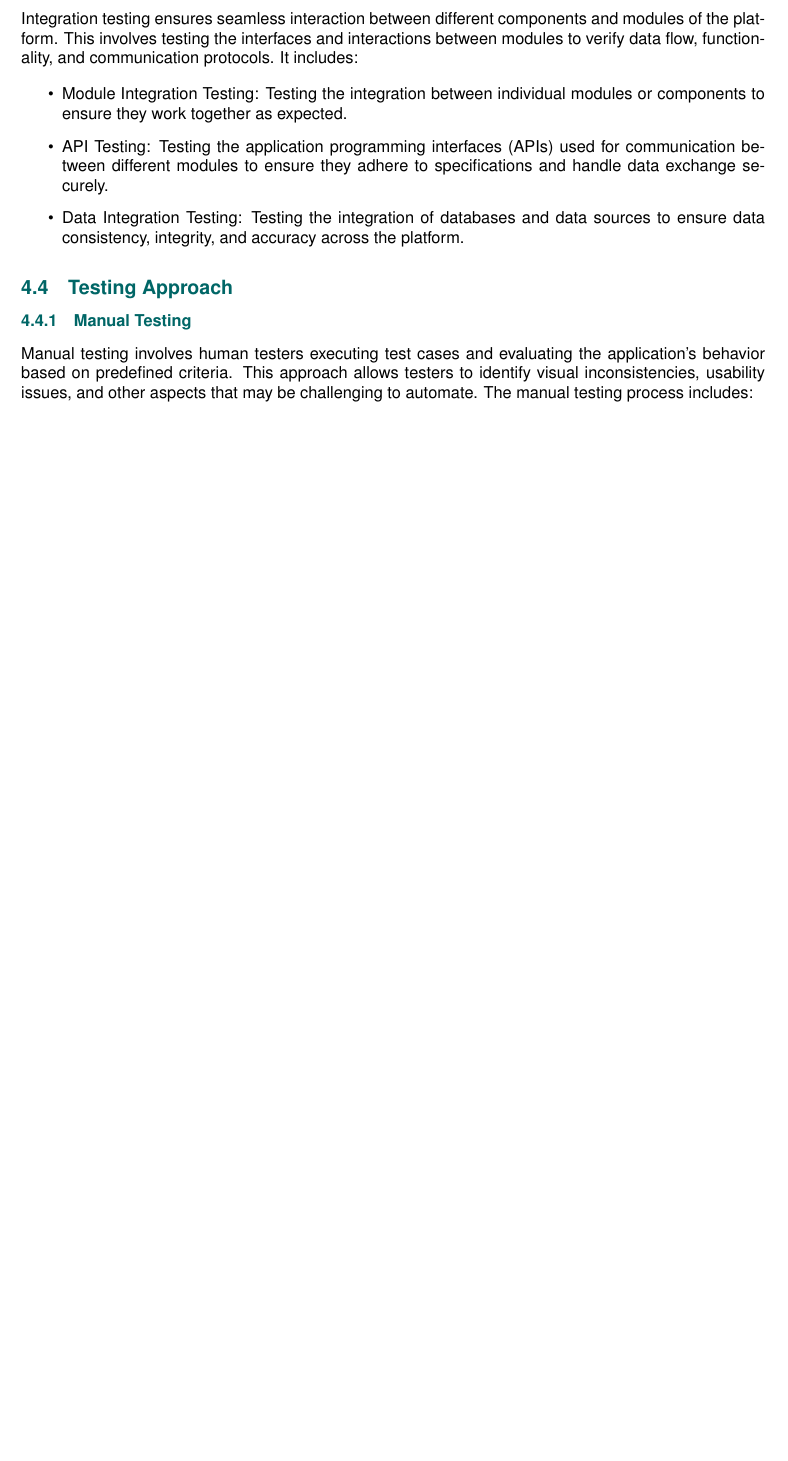
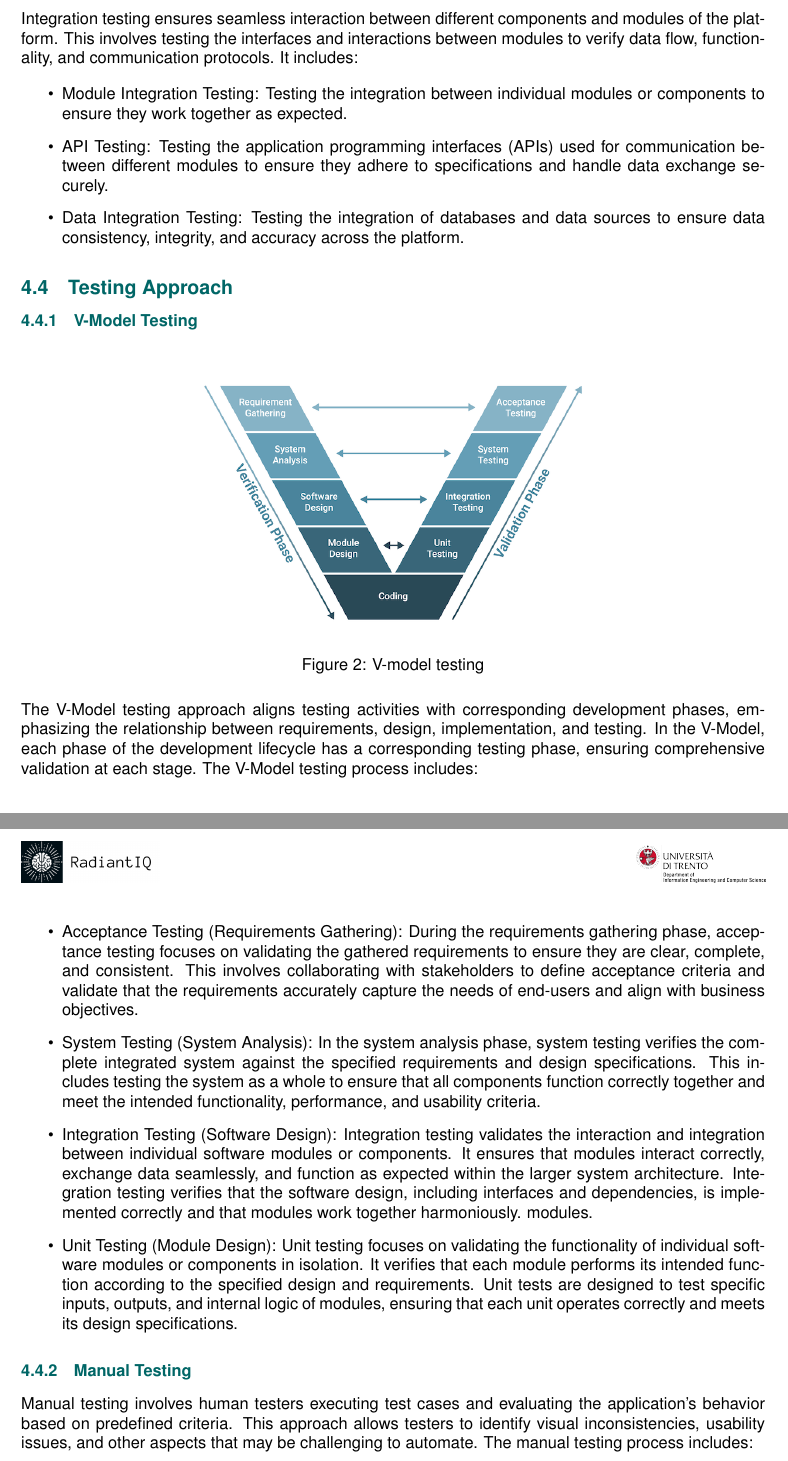
Before and after one commit to anhtuduong/RadiantIQ-test, a LaTeX document (deliverables/D2/main.tex, which reads deliverables/D2/sections/definition_of_tests.tex): part of page 10 of 19 before the commit and two parts of pages 10 and 11 of 19 after it, the two joined at a grey line, cut so that both start at the same text, the shorter picture padded with empty space. Compiled offline with pdfLaTeX.

Commit message:
doc: update testing with v-model

```diff
--- a/deliverables/D2/sections/definition_of_tests.tex
+++ b/deliverables/D2/sections/definition_of_tests.tex
@@ -97,6 +97,25 @@
 		\end{itemize}
 
 	\subsection{Testing Approach}
+
+		\subsubsection{V-Model Testing}
+
+		\begin{figure}[H]
+			\centering
+			\includegraphics[width=0.55\linewidth]{images/v-model-testing.png}
+			\caption{V-model testing}
+			\label{fig:v-model-testing}
+		\end{figure}
+
+		The V-Model testing approach aligns testing activities with corresponding development phases, emphasizing the relationship between requirements, design, implementation, and testing. In the V-Model, each phase of the development lifecycle has a corresponding testing phase, ensuring comprehensive validation at each stage. The V-Model testing process includes:
+
+		\begin{itemize}
+			\item Acceptance Testing (Requirements Gathering): During the requirements gathering phase, acceptance testing focuses on validating the gathered requirements to ensure they are clear, complete, and consistent. This involves collaborating with stakeholders to define acceptance criteria and validate that the requirements accurately capture the needs of end-users and align with business objectives.
+			\item System Testing (System Analysis): In the system analysis phase, system testing verifies the complete integrated system against the specified requirements and design specifications. This includes testing the system as a whole to ensure that all components function correctly together and meet the intended functionality, performance, and usability criteria.
+			\item Integration Testing (Software Design): Integration testing validates the interaction and integration between individual software modules or components. It ensures that modules interact correctly, exchange data seamlessly, and function as expected within the larger system architecture. Integration testing verifies that the software design, including interfaces and dependencies, is implemented correctly and that modules work together harmoniously.
+			modules.
+			\item Unit Testing (Module Design): Unit testing focuses on validating the functionality of individual software modules or components in isolation. It verifies that each module performs its intended function according to the specified design and requirements. Unit tests are designed to test specific inputs, outputs, and internal logic of modules, ensuring that each unit operates correctly and meets its design specifications.
+		\end{itemize}
 
 		\subsubsection{Manual Testing}
 
```
Also changed, not shown: deliverables/D2/D2-RadiantIQ-Agile-Methodology.pdf, deliverables/D2/images/v-model-testing.png (added).
